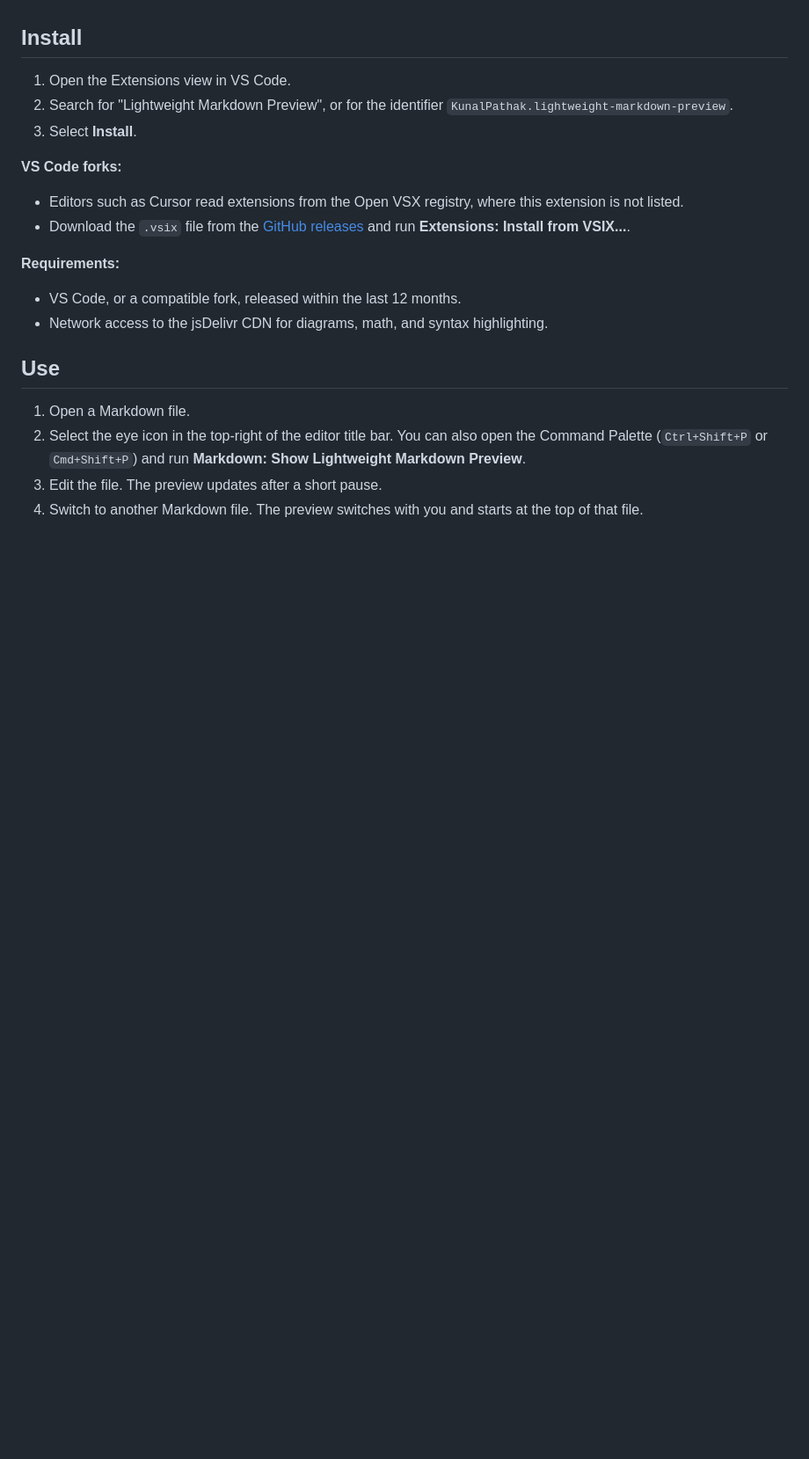
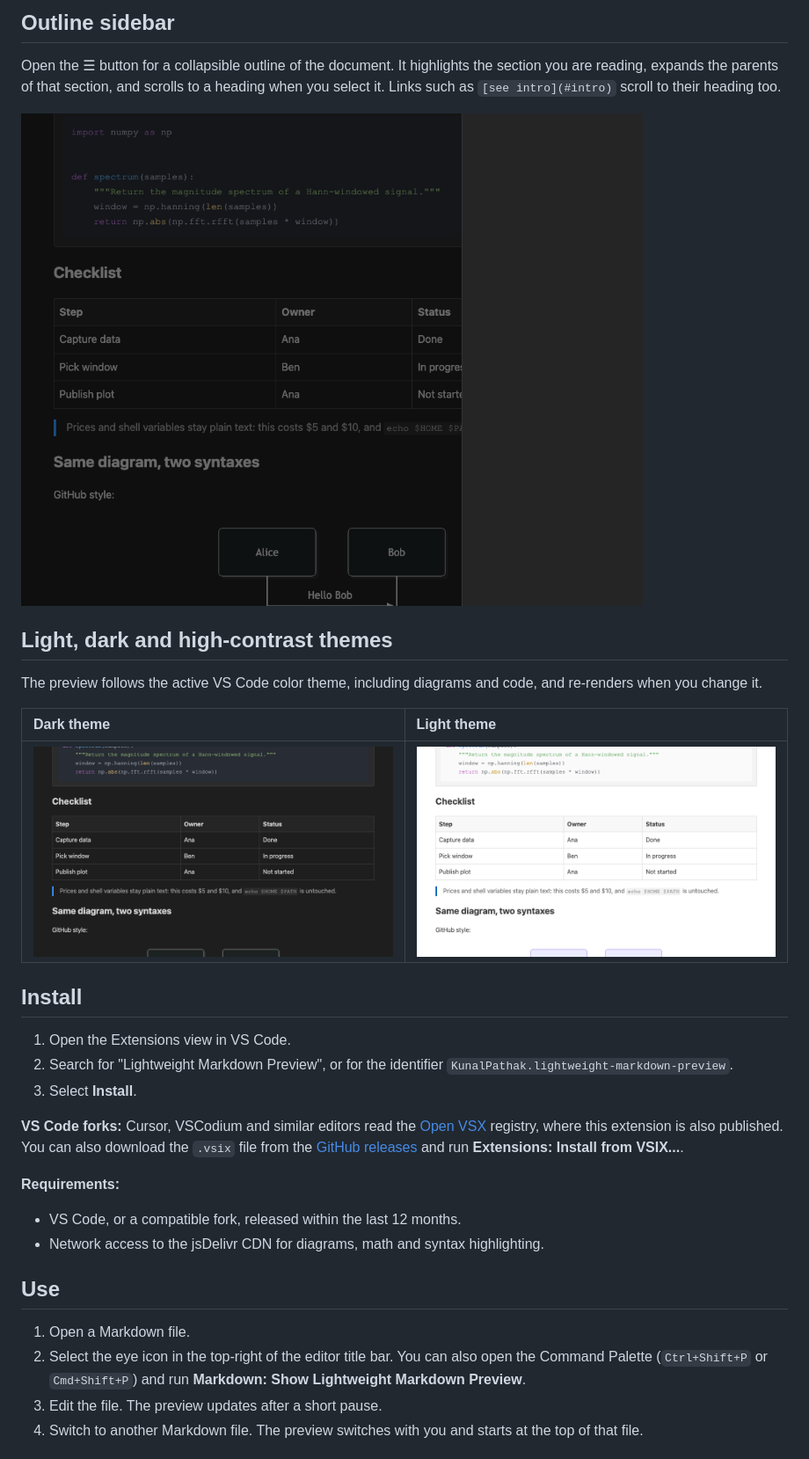
Before and after one commit to kanad13/lightweight-markdown-preview, a Markdown page: readme.md, the part around one of its changes. Shown at 88% size. GitHub-like rendering; pictures changed too: assets/readme-outline-sidebar.png (added), assets/readme-theme-dark.png (added), assets/readme-theme-light.png (added); blank space fills up the shorter version.

```diff
--- a/readme.md
+++ b/readme.md
@@ -20,3 +28,16 @@ The extension adds one command that opens a live preview beside your Markdown fi
+## Outline sidebar
+
+Open the ☰ button for a collapsible outline of the document. It highlights the section you are reading, expands the parents of that section, and scrolls to a heading when you select it. Links such as `[see intro](#intro)` scroll to their heading too.
+
+![The outline sidebar of the Markdown preview, listing the headings of a document with the current section highlighted](https://raw.githubusercontent.com/kanad13/lightweight-markdown-preview/main/assets/readme-outline-sidebar.png)
+
+## Light, dark and high-contrast themes
+
+The preview follows the active VS Code color theme, including diagrams and code, and re-renders when you change it.
+
+| Dark theme                                                                                                                                            | Light theme                                                                                                                                             |
+| :---------------------------------------------------------------------------------------------------------------------------------------------------- | :------------------------------------------------------------------------------------------------------------------------------------------------------ |
+| ![Markdown preview in a dark VS Code theme](https://raw.githubusercontent.com/kanad13/lightweight-markdown-preview/main/assets/readme-theme-dark.png) | ![Markdown preview in a light VS Code theme](https://raw.githubusercontent.com/kanad13/lightweight-markdown-preview/main/assets/readme-theme-light.png) |
 
 ## Install
 
@@ -24,15 +45,12 @@ The extension adds one command that opens a live preview beside your Markdown fi
 2. Search for "Lightweight Markdown Preview", or for the identifier `KunalPathak.lightweight-markdown-preview`.
 3. Select **Install**.
 
-**VS Code forks:**
-
-- Editors such as Cursor read extensions from the Open VSX registry, where this extension is not listed.
-- Download the `.vsix` file from the [GitHub releases](https://github.com/kanad13/lightweight-markdown-preview/releases) and run **Extensions: Install from VSIX...**.
+**VS Code forks:** Cursor, VSCodium and similar editors read the [Open VSX](https://open-vsx.org/extension/KunalPathak/lightweight-markdown-preview) registry, where this extension is also published. You can also download the `.vsix` file from the [GitHub releases](https://github.com/kanad13/lightweight-markdown-preview/releases) and run **Extensions: Install from VSIX...**.
 
 **Requirements:**
 
 - VS Code, or a compatible fork, released within the last 12 months.
-- Network access to the jsDelivr CDN for diagrams, math, and syntax highlighting.
+- Network access to the jsDelivr CDN for diagrams, math and syntax highlighting.
 
 ## Use
 
```
Also changed, not shown: other parts of readme.md (+36 -55 lines), docs/development.md (+6 -0 lines), docs/testing.md (+1 -1 lines), examples/showcase.md (added, +56 -0 lines), assets/readme-hero-dark.png (added), assets/readme-math-and-code-light.png (added), assets/readme-mermaid-two-syntaxes.png (added), 1 other file.
